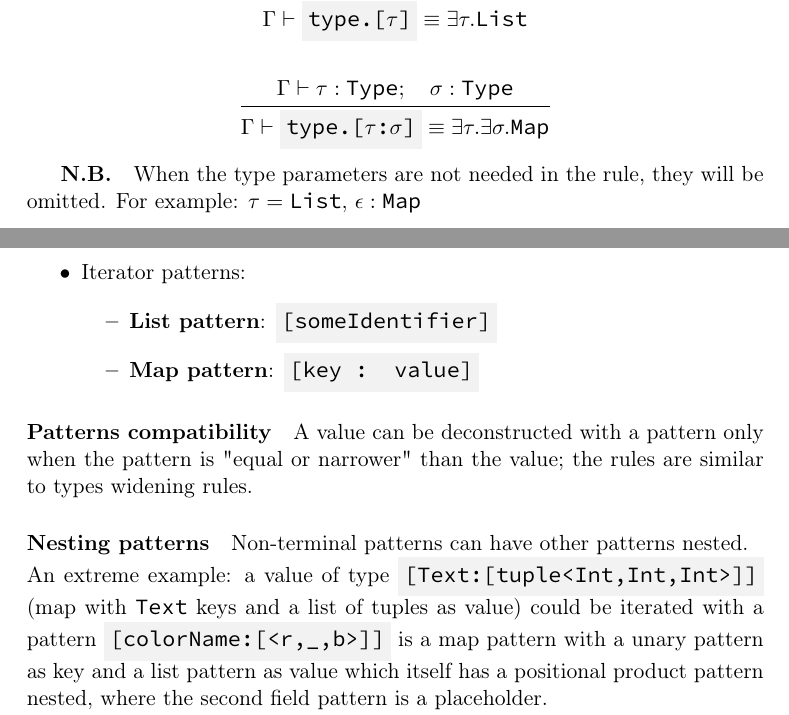
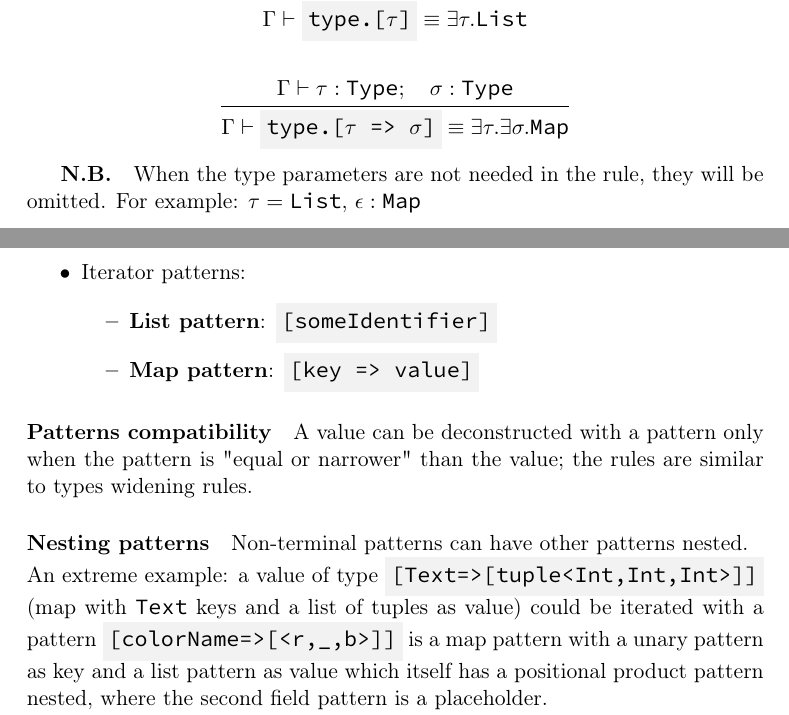
Before and after one commit to simonvic/GioviSpecs_tex, a LaTeX document (giovi_manual.tex): two parts of pages 38 and 74 of 86, joined at a grey line, cut so that both start at the same text. Compiled offline with pdfLaTeX.

Commit message:
feat!: update map syntax

```diff
--- a/giovi_manual.tex
+++ b/giovi_manual.tex
@@ -1378,7 +1378,7 @@ Using the $\EnvVar$ variables environment as example
 	\infrule{
 		\EnvSym\then \tau:\Type \semiq \sigma:\Type
 	}{
-		\EnvSym\then \code{type.[$\tau$:$\sigma$]} \eval \exists\tau.\exists\sigma.\Map
+		\EnvSym\then \code{type.[$\tau$ => $\sigma$]} \eval \exists\tau.\exists\sigma.\Map
 	}
 \]
 
@@ -3599,7 +3599,7 @@ A pattern is used in redirections (assignments) and for loops to perform the
 	\item Iterator patterns:
 		\begin{itemize}
 			\item \textbf{List pattern}: \code{[someIdentifier]}
-			\item \textbf{Map pattern}: \code{[key : value]}
+			\item \textbf{Map pattern}: \code{[key => value]}
 		\end{itemize}
 \end{itemize}
 
@@ -3609,9 +3609,9 @@ are similar to types widening rules.
 
 \paragraph{Nesting patterns} Non-terminal patterns can have other patterns
 nested.\\*
-An extreme example: a value of type \code{[Text:[tuple<Int,Int,Int>]]} (map
+An extreme example: a value of type \code{[Text=>[tuple<Int,Int,Int>]]} (map
 with $\Text$ keys and a list of tuples as value) could be iterated with a
-pattern \code{[colorName:[<r,\_,b>]]} is a map pattern with a unary pattern as
+pattern \code{[colorName=>[<r,\_,b>]]} is a map pattern with a unary pattern as
 key and a list pattern as value which itself has a positional product pattern
 nested, where the second field pattern is a placeholder.
 
```
Also changed, not shown: giovi_manual.tex (12 more changed lines).
